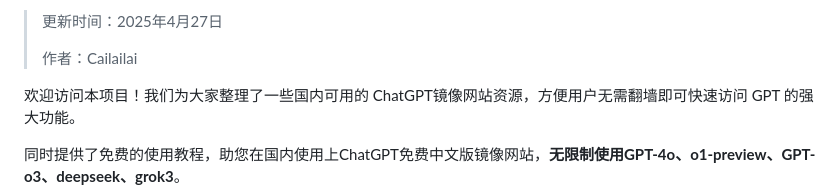
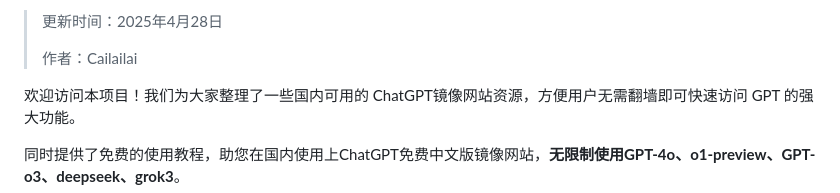
Before and after one commit to Cailailai/cailailai.github.io, a Markdown page: README.md, the part around one of its changes. Rendered like a GitHub page.

```diff
--- a/README.md
+++ b/README.md
@@ -2,5 +2,5 @@
 
-> 更新时间：2025年4月27日
+> 更新时间：2025年4月28日
 >
 > 作者：Cailailai
 
```
Also changed, not shown: other parts of README.md (+1 -1 lines).
